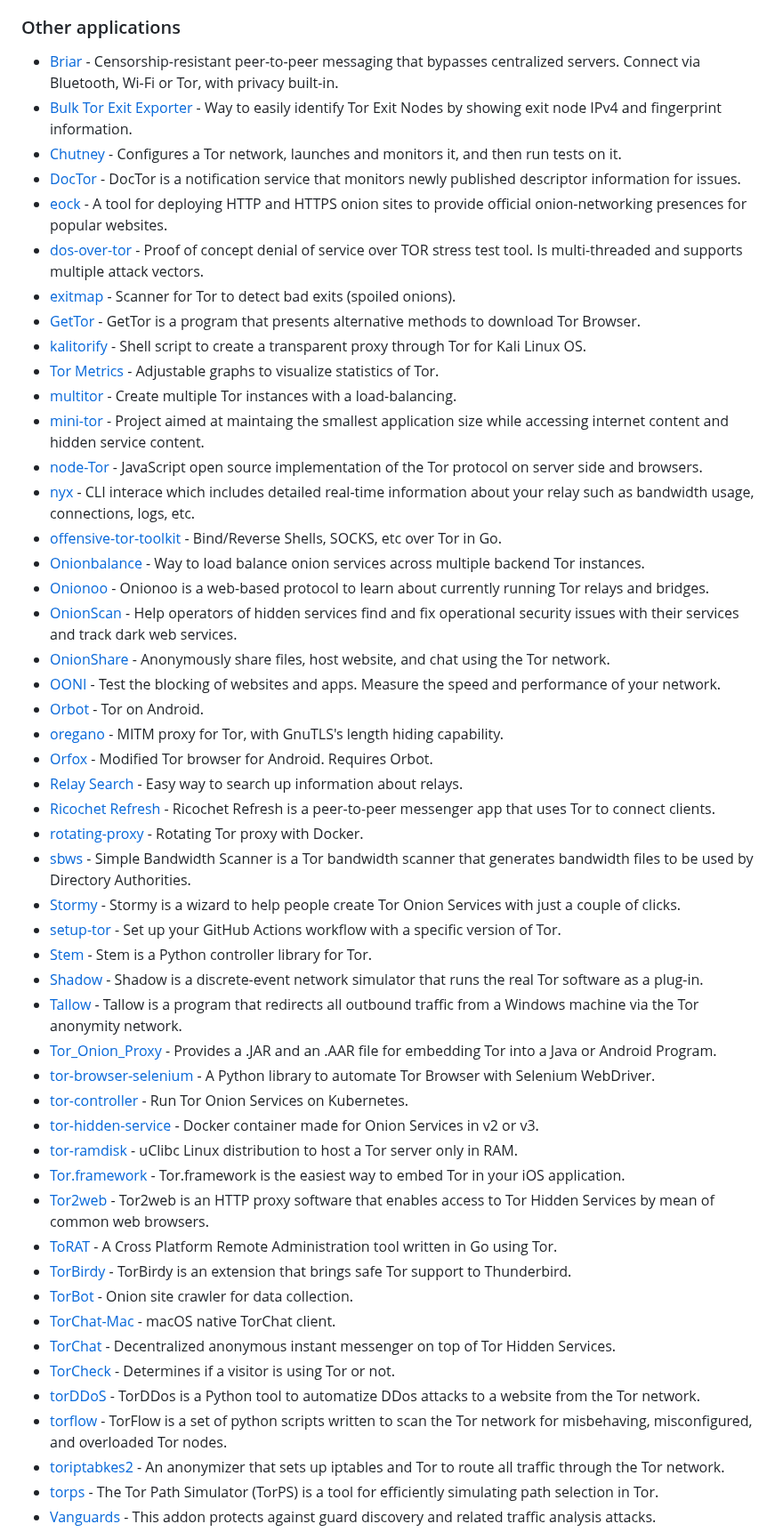
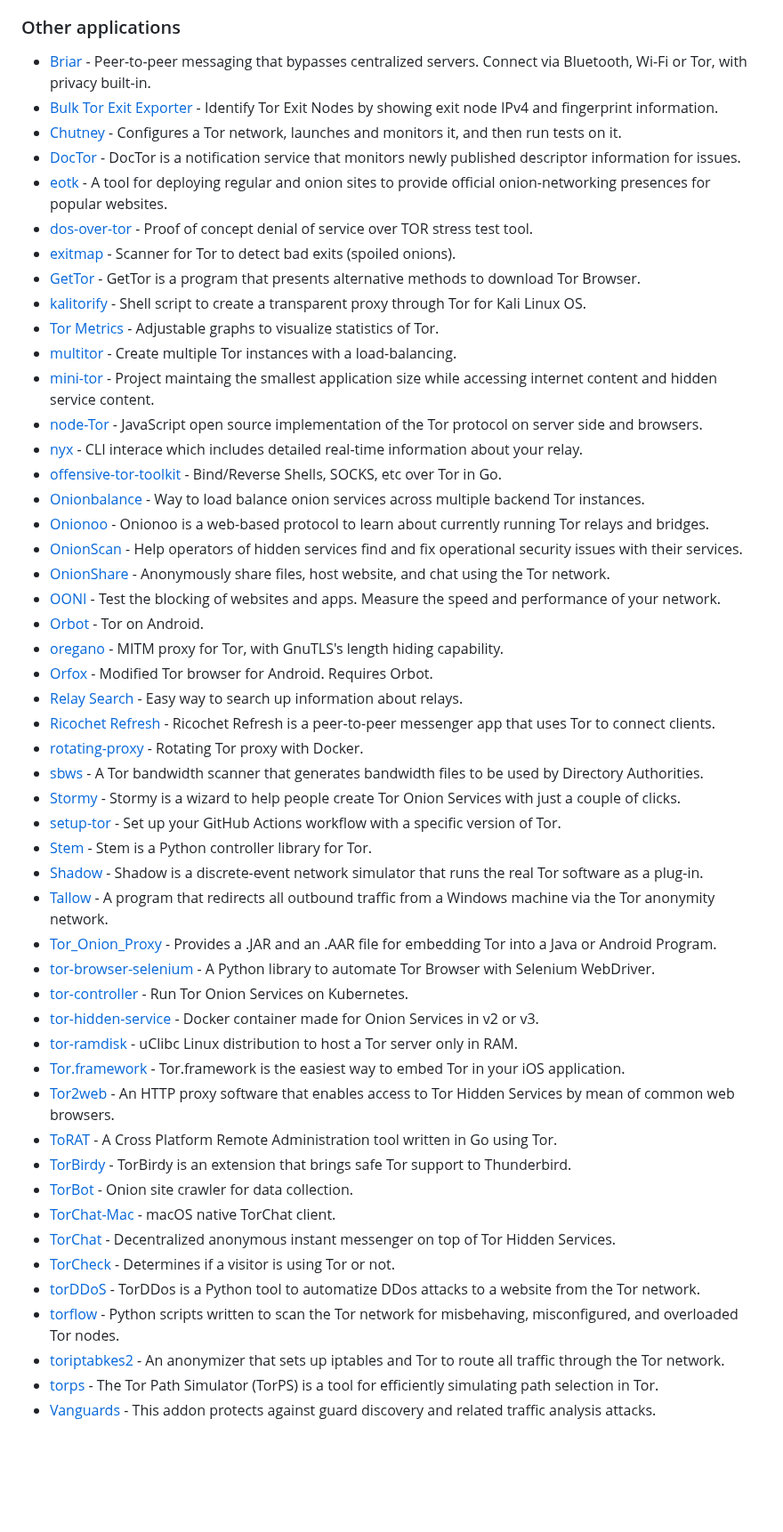
Before and after one commit to Polycarbohydrate/awesome-tor, a Markdown page: README.md, the part around the change. Shown at 89% size. Rendered like a GitHub page; blank space fills up the shorter version.

```diff
--- a/README.md
+++ b/README.md
@@ -28,24 +28,24 @@
   - [Installation / Verify source code](https://support.torproject.org/little-t-tor/)
   - [Forum / Support](https://forum.torproject.org/c/support/core-tor/18)
 ### Other applications
-- [Briar](https://briarproject.org/) - Censorship-resistant peer-to-peer messaging that bypasses centralized servers. Connect via Bluetooth, Wi-Fi or Tor, with privacy built-in.
-- [Bulk Tor Exit Exporter](https://check.torproject.org/api/bulk) - Way to easily identify Tor Exit Nodes by showing exit node IPv4 and fingerprint information.
+- [Briar](https://briarproject.org/) - Peer-to-peer messaging that bypasses centralized servers. Connect via Bluetooth, Wi-Fi or Tor, with privacy built-in.
+- [Bulk Tor Exit Exporter](https://check.torproject.org/api/bulk) - Identify Tor Exit Nodes by showing exit node IPv4 and fingerprint information.
 - [Chutney](https://gitlab.torproject.org/tpo/core/chutney/) - Configures a Tor network, launches and monitors it, and then run tests on it.
 - [DocTor](https://gitlab.torproject.org/tpo/network-health/doctor/) - DocTor is a notification service that monitors newly published descriptor information for issues.
-- [eock](https://github.com/alecmuffett/eotk) -  A tool for deploying HTTP and HTTPS onion sites to provide official onion-networking presences for popular websites.
-- [dos-over-tor](https://github.com/skizap/dos-over-tor) - Proof of concept denial of service over TOR stress test tool. Is multi-threaded and supports multiple attack vectors.
+- [eotk](https://github.com/alecmuffett/eotk) -  A tool for deploying regular and onion sites to provide official onion-networking presences for popular websites.
+- [dos-over-tor](https://github.com/skizap/dos-over-tor) - Proof of concept denial of service over TOR stress test tool.
 - [exitmap](https://www.cs.kau.se/philwint/spoiled_onions/) - Scanner for Tor to detect bad exits (spoiled onions).
 - [GetTor](https://gitlab.torproject.org/legacy/trac/-/wikis/org/roadmaps/GetTor) - GetTor is a program that presents alternative methods to download Tor Browser.
 - [kalitorify](https://github.com/brainfucksec/kalitorify) - Shell script to create a transparent proxy through Tor for Kali Linux OS.
 - [Tor Metrics](https://metrics.torproject.org/) - Adjustable graphs to visualize statistics of Tor.
 - [multitor](https://github.com/trimstray/multitor) - Create multiple Tor instances with a load-balancing.
-- [mini-tor](https://github.com/wbenny/mini-tor) - Project aimed at maintaing the smallest application size while accessing internet content and hidden service content.
+- [mini-tor](https://github.com/wbenny/mini-tor) - Project maintaing the smallest application size while accessing internet content and hidden service content.
 - [node-Tor](https://github.com/Ayms/node-Tor) - JavaScript open source implementation of the Tor protocol on server side and browsers.
-- [nyx](https://nyx.torproject.org/) - CLI interace which includes detailed real-time information about your relay such as bandwidth usage, connections, logs, etc.
+- [nyx](https://nyx.torproject.org/) - CLI interace which includes detailed real-time information about your relay.
 - [offensive-tor-toolkit](https://github.com/atorrescogollo/offensive-tor-toolkit) - Bind/Reverse Shells, SOCKS, etc over Tor in Go.
 - [Onionbalance](https://onionbalance.readthedocs.io/en/latest/) - Way to load balance onion services across multiple backend Tor instances.
 - [Onionoo](https://metrics.torproject.org/onionoo.html) - Onionoo is a web-based protocol to learn about currently running Tor relays and bridges.
-- [OnionScan](https://onionscan.org/) - Help operators of hidden services find and fix operational security issues with their services and track dark web services.
+- [OnionScan](https://onionscan.org/) - Help operators of hidden services find and fix operational security issues with their services.
 - [OnionShare](https://onionshare.org/) - Anonymously share files, host website, and chat using the Tor network.
 - [OONI](https://ooni.org/) - Test the blocking of websites and apps. Measure the speed and performance of your network.
 - [Orbot](https://guardianproject.info/apps/org.torproject.android/) - Tor on Android.
@@ -54,19 +54,19 @@
 - [Relay Search](https://metrics.torproject.org/rs.html) - Easy way to search up information about relays.
 - [Ricochet Refresh](https://www.ricochetrefresh.net/) - Ricochet Refresh is a peer-to-peer messenger app that uses Tor to connect clients.
 - [rotating-proxy](https://github.com/mattes/rotating-proxy) - Rotating Tor proxy with Docker.
-- [sbws](https://gitlab.torproject.org/tpo/network-health/sbws) - Simple Bandwidth Scanner is a Tor bandwidth scanner that generates bandwidth files to be used by Directory Authorities.
+- [sbws](https://gitlab.torproject.org/tpo/network-health/sbws) - A Tor bandwidth scanner that generates bandwidth files to be used by Directory Authorities.
 - [Stormy](https://github.com/glamrock/stormy) - Stormy is a wizard to help people create Tor Onion Services with just a couple of clicks.
 - [setup-tor](https://github.com/tor-actions/setup-tor) - Set up your GitHub Actions workflow with a specific version of Tor.
 - [Stem](https://stem.torproject.org/) - Stem is a Python controller library for Tor.
 - [Shadow](https://shadow.github.io/) - Shadow is a discrete-event network simulator that runs the real Tor software as a plug-in.
-- [Tallow](https://github.com/basil00/TorWall) - Tallow is a program that redirects all outbound traffic from a Windows machine via the Tor anonymity network.
+- [Tallow](https://github.com/basil00/TorWall) - A program that redirects all outbound traffic from a Windows machine via the Tor anonymity network.
 - [Tor_Onion_Proxy](https://github.com/thaliproject/Tor_Onion_Proxy_Library) - Provides a .JAR and an .AAR file for embedding Tor into a Java or Android Program.
 - [tor-browser-selenium](https://github.com/webfp/tor-browser-selenium) - A Python library to automate Tor Browser with Selenium WebDriver.
 - [tor-controller](https://github.com/kragniz/tor-controller) - Run Tor Onion Services on Kubernetes.
 - [tor-hidden-service](https://hub.docker.com/r/goldy/tor-hidden-service) - Docker container made for Onion Services in v2 or v3.
 - [tor-ramdisk](https://gitlab.torproject.org/legacy/gitolite/tor-ramdisk) - uClibc Linux distribution to host a Tor server only in RAM.
 - [Tor.framework](https://github.com/iCepa/Tor.framework) - Tor.framework is the easiest way to embed Tor in your iOS application.
-- [Tor2web](https://github.com/tor2web/Tor2web) - Tor2web is an HTTP proxy software that enables access to Tor Hidden Services by mean of common web browsers.
+- [Tor2web](https://github.com/tor2web/Tor2web) - An HTTP proxy software that enables access to Tor Hidden Services by mean of common web browsers.
 - [ToRAT](https://github.com/lu4p/ToRat) - A Cross Platform Remote Administration tool written in Go using Tor.
 - [TorBirdy](https://gitlab.torproject.org/legacy/gitolite/torbirdy/) - TorBirdy is an extension that brings safe Tor support to Thunderbird.
 - [TorBot](https://github.com/DedSecInside/TorBot) - Onion site crawler for data collection.
@@ -74,7 +74,7 @@
 - [TorChat](https://github.com/prof7bit/TorChat) - Decentralized anonymous instant messenger on top of Tor Hidden Services.
 - [TorCheck](https://check.torproject.org/) - Determines if a visitor is using Tor or not.
 - [torDDoS](https://github.com/r3nt0n/torDDoS) - TorDDos is a Python tool to automatize DDos attacks to a website from the Tor network.
-- [torflow](https://gitlab.torproject.org/tpo/network-health/torflow/) - TorFlow is a set of python scripts written to scan the Tor network for misbehaving, misconfigured, and overloaded Tor nodes.
+- [torflow](https://gitlab.torproject.org/tpo/network-health/torflow/) - Python scripts written to scan the Tor network for misbehaving, misconfigured, and overloaded Tor nodes.
 - [toriptabkes2](https://github.com/ruped24/toriptables2) - An anonymizer that sets up iptables and Tor to route all traffic through the Tor network.
 - [torps](https://github.com/torps/torps) - The Tor Path Simulator (TorPS) is a tool for efficiently simulating path selection in Tor.
 - [Vanguards](https://github.com/mikeperry-tor/vanguards) - This addon protects against guard discovery and related traffic analysis attacks.
```
